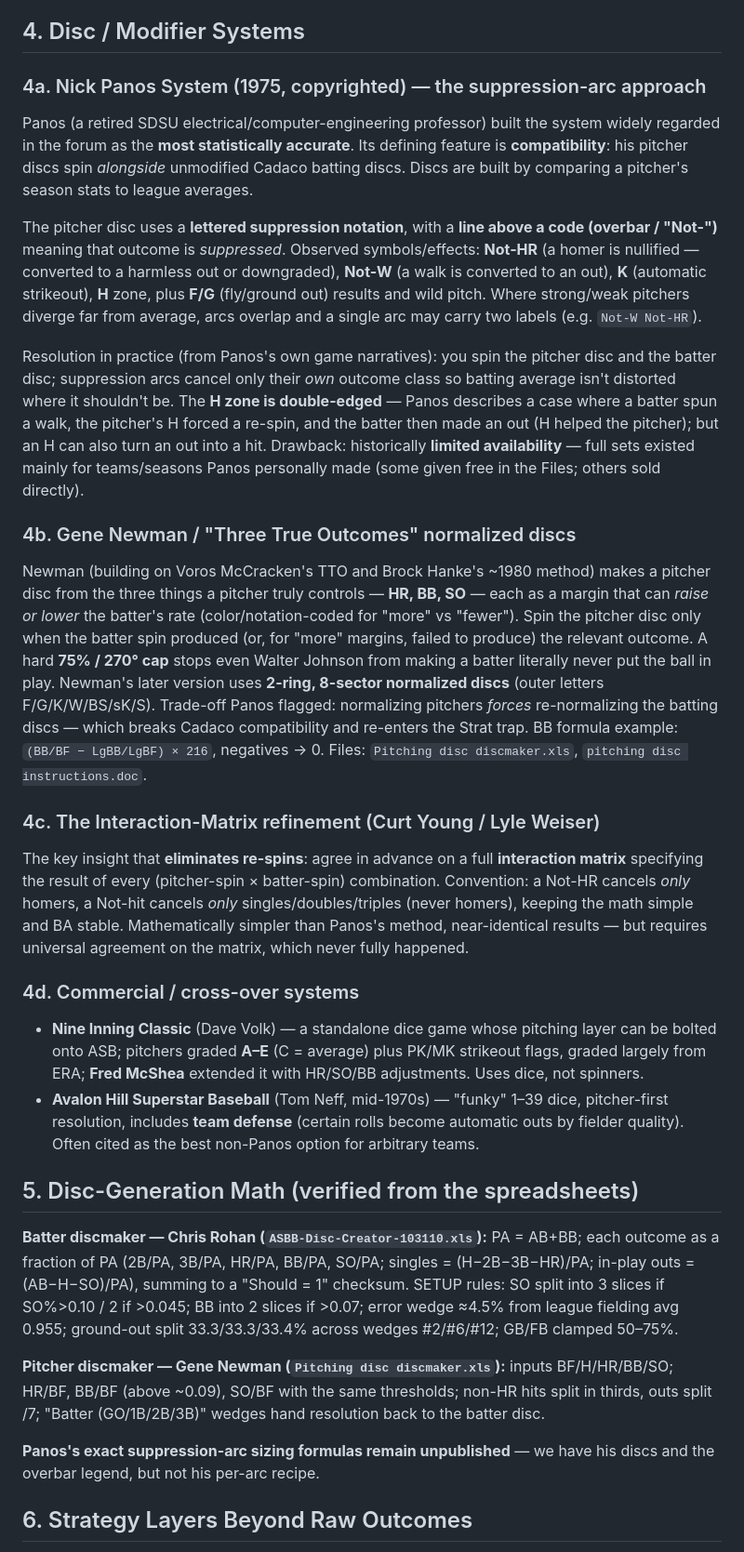
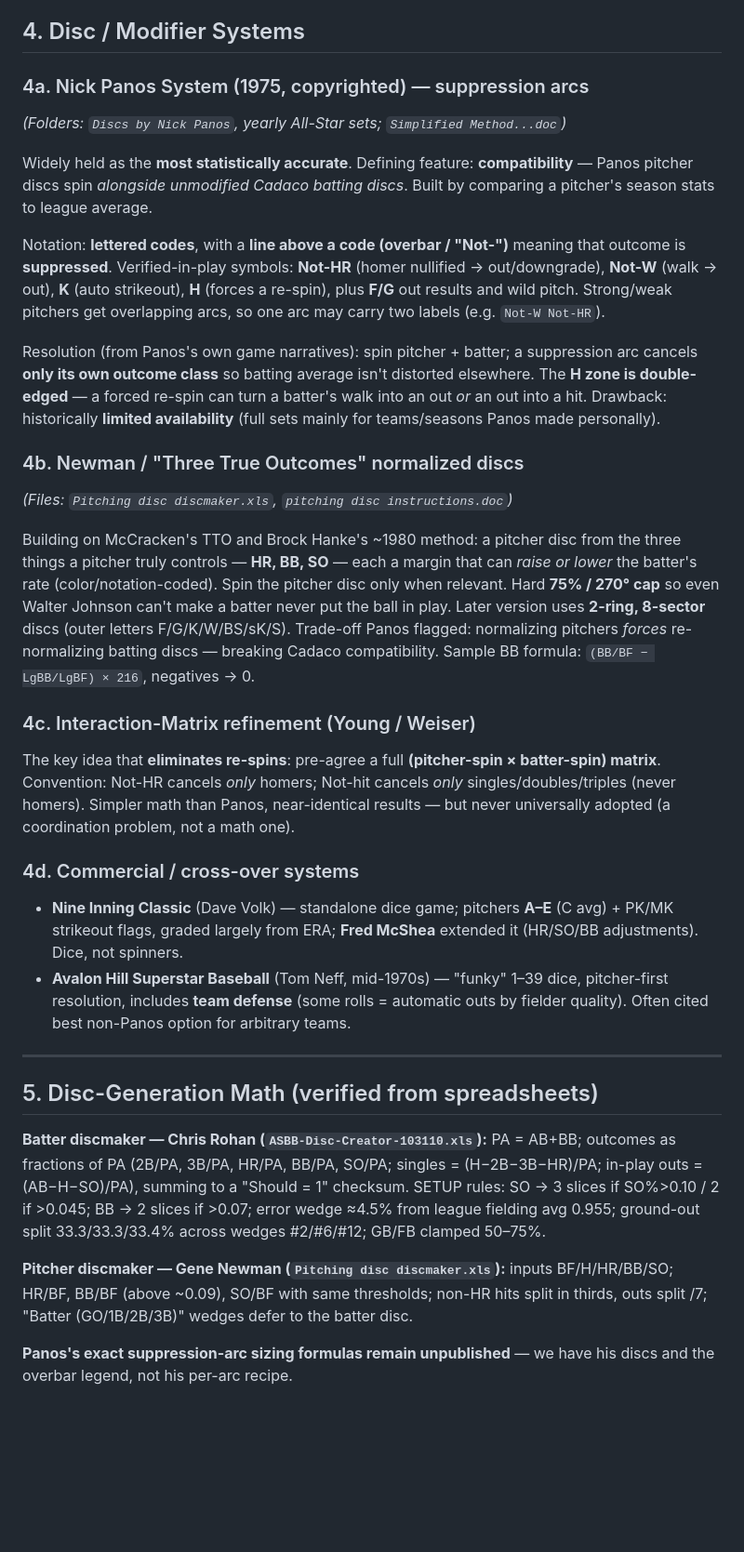
Before and after one commit to slowernet/jonron, a Markdown page: docs/research/pitching-systems.md, the part around one of its changes. Shown at 93% size. Rendered like a GitHub page; blank space fills up the shorter version.

```diff
--- a/docs/research/pitching-systems.md
+++ b/docs/research/pitching-systems.md
@@ -29,31 +49,34 @@ Larry Kilbride's 1–7 grade with a twist: high-grade pitchers convert **singles
 
 ## 4. Disc / Modifier Systems
 
-### 4a. Nick Panos System (1975, copyrighted) — the suppression-arc approach
-Panos (a retired SDSU electrical/computer-engineering professor) built the system widely regarded in the forum as the **most statistically accurate**. Its defining feature is **compatibility**: his pitcher discs spin *alongside* unmodified Cadaco batting discs. Discs are built by comparing a pitcher's season stats to league averages.
+### 4a. Nick Panos System (1975, copyrighted) — suppression arcs
+*(Folders: `Discs by Nick Panos`, yearly All-Star sets; `Simplified Method...doc`)*
 
-The pitcher disc uses a **lettered suppression notation**, with a **line above a code (overbar / "Not-")** meaning that outcome is *suppressed*. Observed symbols/effects: **Not-HR** (a homer is nullified — converted to a harmless out or downgraded), **Not-W** (a walk is converted to an out), **K** (automatic strikeout), **H** zone, plus **F/G** (fly/ground out) results and wild pitch. Where strong/weak pitchers diverge far from average, arcs overlap and a single arc may carry two labels (e.g. `Not-W Not-HR`).
+Widely held as the **most statistically accurate**. Defining feature: **compatibility** — Panos pitcher discs spin *alongside unmodified Cadaco batting discs*. Built by comparing a pitcher's season stats to league average.
 
-Resolution in practice (from Panos's own game narratives): you spin the pitcher disc and the batter disc; suppression arcs cancel only their *own* outcome class so batting average isn't distorted where it shouldn't be. The **H zone is double-edged** — Panos describes a case where a batter spun a walk, the pitcher's H forced a re-spin, and the batter then made an out (H helped the pitcher); but an H can also turn an out into a hit. Drawback: historically **limited availability** — full sets existed mainly for teams/seasons Panos personally made (some given free in the Files; others sold directly).
+Notation: **lettered codes**, with a **line above a code (overbar / "Not-")** meaning that outcome is **suppressed**. Verified-in-play symbols: **Not-HR** (homer nullified → out/downgrade), **Not-W** (walk → out), **K** (auto strikeout), **H** (forces a re-spin), plus **F/G** out results and wild pitch. Strong/weak pitchers get overlapping arcs, so one arc may carry two labels (e.g. `Not-W Not-HR`).
 
-### 4b. Gene Newman / "Three True Outcomes" normalized discs
-Newman (building on Voros McCracken's TTO and Brock Hanke's ~1980 method) makes a pitcher disc from the three things a pitcher truly controls — **HR, BB, SO** — each as a margin that can *raise or lower* the batter's rate (color/notation-coded for "more" vs "fewer"). Spin the pitcher disc only when the batter spin produced (or, for "more" margins, failed to produce) the relevant outcome. A hard **75% / 270° cap** stops even Walter Johnson from making a batter literally never put the ball in play. Newman's later version uses **2-ring, 8-sector normalized discs** (outer letters F/G/K/W/BS/sK/S). Trade-off Panos flagged: normalizing pitchers *forces* re-normalizing the batting discs — which breaks Cadaco compatibility and re-enters the Strat trap. BB formula example: `(BB/BF − LgBB/LgBF) × 216`, negatives → 0.
-Files: `Pitching disc discmaker.xls`, `pitching disc instructions.doc`.
+Resolution (from Panos's own game narratives): spin pitcher + batter; a suppression arc cancels **only its own outcome class** so batting average isn't distorted elsewhere. The **H zone is double-edged** — a forced re-spin can turn a batter's walk into an out *or* an out into a hit. Drawback: historically **limited availability** (full sets mainly for teams/seasons Panos made personally).
 
-### 4c. The Interaction-Matrix refinement (Curt Young / Lyle Weiser)
-The key insight that **eliminates re-spins**: agree in advance on a full **interaction matrix** specifying the result of every (pitcher-spin × batter-spin) combination. Convention: a Not-HR cancels *only* homers, a Not-hit cancels *only* singles/doubles/triples (never homers), keeping the math simple and BA stable. Mathematically simpler than Panos's method, near-identical results — but requires universal agreement on the matrix, which never fully happened.
+### 4b. Newman / "Three True Outcomes" normalized discs
+*(Files: `Pitching disc discmaker.xls`, `pitching disc instructions.doc`)*
+
+Building on McCracken's TTO and Brock Hanke's ~1980 method: a pitcher disc from the three things a pitcher truly controls — **HR, BB, SO** — each a margin that can *raise or lower* the batter's rate (color/notation-coded). Spin the pitcher disc only when relevant. Hard **75% / 270° cap** so even Walter Johnson can't make a batter never put the ball in play. Later version uses **2-ring, 8-sector** discs (outer letters F/G/K/W/BS/sK/S). Trade-off Panos flagged: normalizing pitchers *forces* re-normalizing batting discs — breaking Cadaco compatibility. Sample BB formula: `(BB/BF − LgBB/LgBF) × 216`, negatives → 0.
+
+### 4c. Interaction-Matrix refinement (Young / Weiser)
+The key idea that **eliminates re-spins**: pre-agree a full **(pitcher-spin × batter-spin) matrix**. Convention: Not-HR cancels *only* homers; Not-hit cancels *only* singles/doubles/triples (never homers). Simpler math than Panos, near-identical results — but never universally adopted (a coordination problem, not a math one).
 
 ### 4d. Commercial / cross-over systems
-- **Nine Inning Classic** (Dave Volk) — a standalone dice game whose pitching layer can be bolted onto ASB; pitchers graded **A–E** (C = average) plus PK/MK strikeout flags, graded largely from ERA; **Fred McShea** extended it with HR/SO/BB adjustments. Uses dice, not spinners.
-- **Avalon Hill Superstar Baseball** (Tom Neff, mid-1970s) — "funky" 1–39 dice, pitcher-first resolution, includes **team defense** (certain rolls become automatic outs by fielder quality). Often cited as the best non-Panos option for arbitrary teams.
+- **Nine Inning Classic** (Dave Volk) — standalone dice game; pitchers **A–E** (C avg) + PK/MK strikeout flags, graded largely from ERA; **Fred McShea** extended it (HR/SO/BB adjustments). Dice, not spinners.
+- **Avalon Hill Superstar Baseball** (Tom Neff, mid-1970s) — "funky" 1–39 dice, pitcher-first resolution, includes **team defense** (some rolls = automatic outs by fielder quality). Often cited best non-Panos option for arbitrary teams.
 
-## 5. Disc-Generation Math (verified from the spreadsheets)
+---
 
-**Batter discmaker — Chris Rohan (`ASBB-Disc-Creator-103110.xls`):** PA = AB+BB; each outcome as a fraction of PA (2B/PA, 3B/PA, HR/PA, BB/PA, SO/PA; singles = (H−2B−3B−HR)/PA; in-play outs = (AB−H−SO)/PA), summing to a "Should = 1" checksum. SETUP rules: SO split into 3 slices if SO%>0.10 / 2 if >0.045; BB into 2 slices if >0.07; error wedge ≈4.5% from league fielding avg 0.955; ground-out split 33.3/33.3/33.4% across wedges #2/#6/#12; GB/FB clamped 50–75%.
+## 5. Disc-Generation Math (verified from spreadsheets)
 
-**Pitcher discmaker — Gene Newman (`Pitching disc discmaker.xls`):** inputs BF/H/HR/BB/SO; HR/BF, BB/BF (above ~0.09), SO/BF with the same thresholds; non-HR hits split in thirds, outs split /7; "Batter (GO/1B/2B/3B)" wedges hand resolution back to the batter disc.
+**Batter discmaker — Chris Rohan (`ASBB-Disc-Creator-103110.xls`):** PA = AB+BB; outcomes as fractions of PA (2B/PA, 3B/PA, HR/PA, BB/PA, SO/PA; singles = (H−2B−3B−HR)/PA; in-play outs = (AB−H−SO)/PA), summing to a "Should = 1" checksum. SETUP rules: SO → 3 slices if SO%>0.10 / 2 if >0.045; BB → 2 slices if >0.07; error wedge ≈4.5% from league fielding avg 0.955; ground-out split 33.3/33.3/33.4% across wedges #2/#6/#12; GB/FB clamped 50–75%.
 
-**Panos's exact suppression-arc sizing formulas remain unpublished** — we have his discs and the overbar legend, but not his per-arc recipe.
+**Pitcher discmaker — Gene Newman (`Pitching disc discmaker.xls`):** inputs BF/H/HR/BB/SO; HR/BF, BB/BF (above ~0.09), SO/BF with same thresholds; non-HR hits split in thirds, outs split /7; "Batter (GO/1B/2B/3B)" wedges defer to the batter disc.
 
-## 6. Strategy Layers Beyond Raw Outcomes
+**Panos's exact suppression-arc sizing formulas remain unpublished** — we have his discs and the overbar legend, not his per-arc recipe.
 
```
Also changed, not shown: other parts of docs/research/pitching-systems.md (+76 -31 lines).
